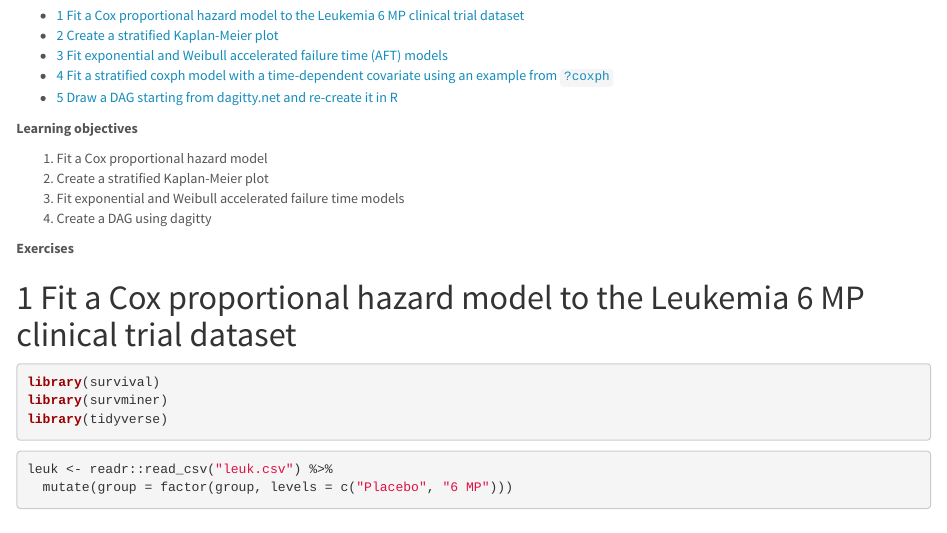
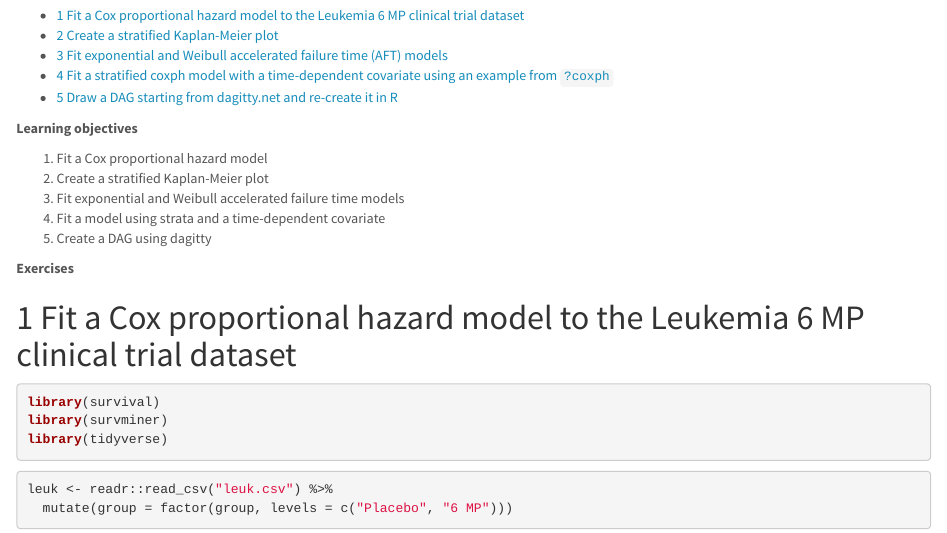
Before and after one commit to waldronbios2/session7, an R Markdown document (vignettes/session_lab.Rmd): the page in a window 1100 px wide, from 100 px down. Rendered offline with R 4.5, knitr and Pandoc, with nearby package versions; code that draws random numbers runs with fixed seeds of ours; some code elsewhere in the file could not run offline.

Commit message:
update objectives / outlines

```diff
--- a/vignettes/session_lab.Rmd
+++ b/vignettes/session_lab.Rmd
@@ -19,7 +19,8 @@ always_allow_html: true
 1. Fit a Cox proportional hazard model
 2. Create a stratified Kaplan-Meier plot
 3. Fit exponential and Weibull accelerated failure time models
-4. Create a DAG using dagitty
+4. Fit a model using strata and a time-dependent covariate
+5. Create a DAG using dagitty
 
 **Exercises**
 
```
Also changed, not shown: README.md.
